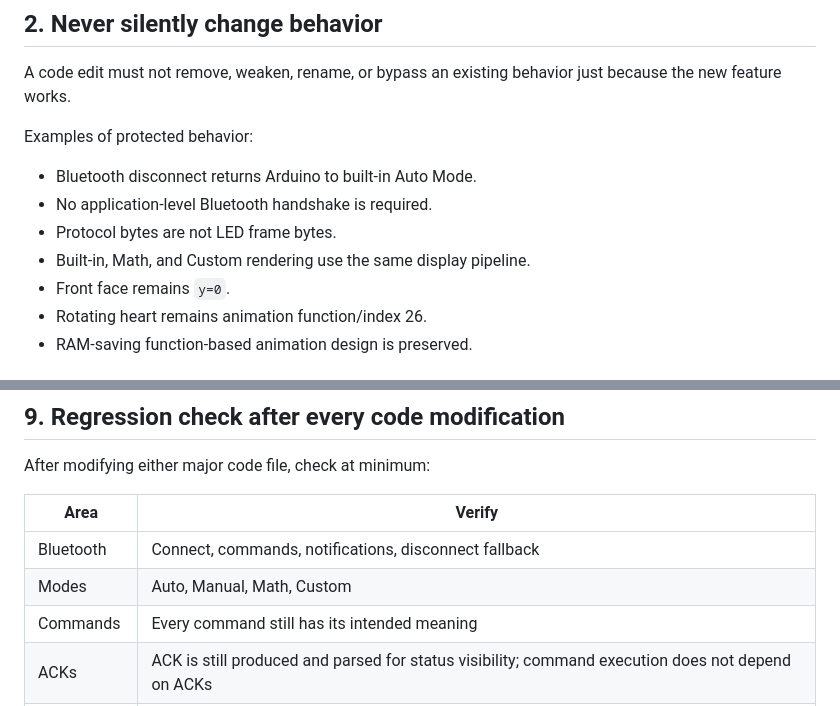
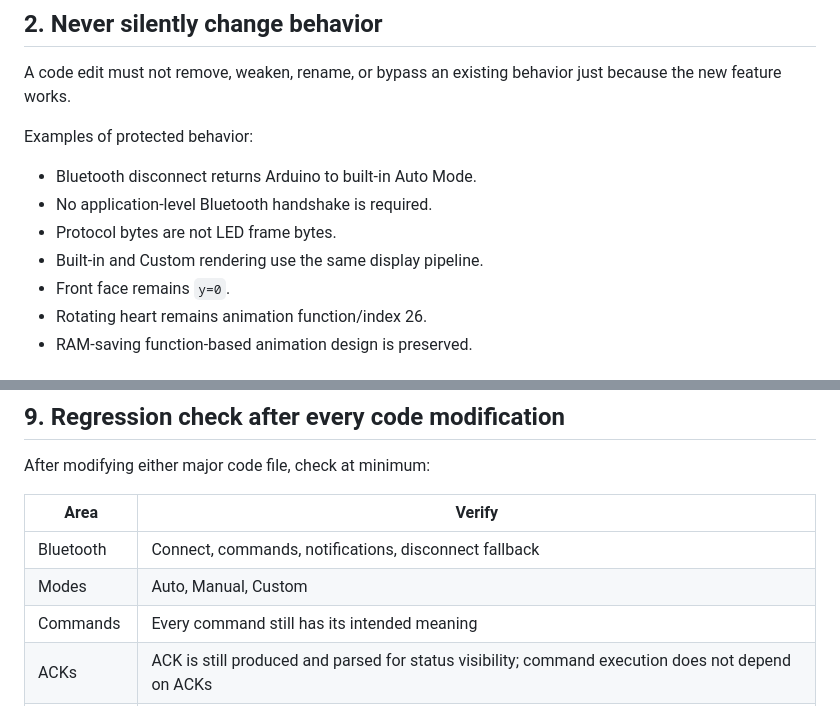
Before and after one commit to faizulahasun-cloud/customshape8cube-led, a Markdown page: VERSION_CONTROL.md, 2 parts joined by grey strips. GitHub-like rendering.

Commit message:
Align version-control rules with Custom-only firmware

```diff
--- a/VERSION_CONTROL.md
+++ b/VERSION_CONTROL.md
@@ -23,7 +23,7 @@ Examples of protected behavior:
 - Bluetooth disconnect returns Arduino to built-in Auto Mode.
 - No application-level Bluetooth handshake is required.
 - Protocol bytes are not LED frame bytes.
-- Built-in, Math, and Custom rendering use the same display pipeline.
+- Built-in and Custom rendering use the same display pipeline.
 - Front face remains `y=0`.
 - Rotating heart remains animation function/index 26.
 - RAM-saving function-based animation design is preserved.
@@ -110,7 +110,7 @@ After modifying either major code file, check at minimum:
 | Area | Verify |
 |---|---|
 | Bluetooth | Connect, commands, notifications, disconnect fallback |
-| Modes | Auto, Manual, Math, Custom |
+| Modes | Auto, Manual, Custom |
 | Commands | Every command still has its intended meaning |
 | ACKs | ACK is still produced and parsed for status visibility; command execution does not depend on ACKs |
 | Display | Shift registers still receive only display data |
```
